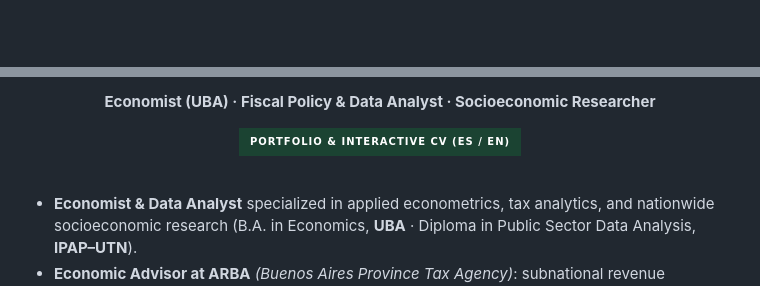
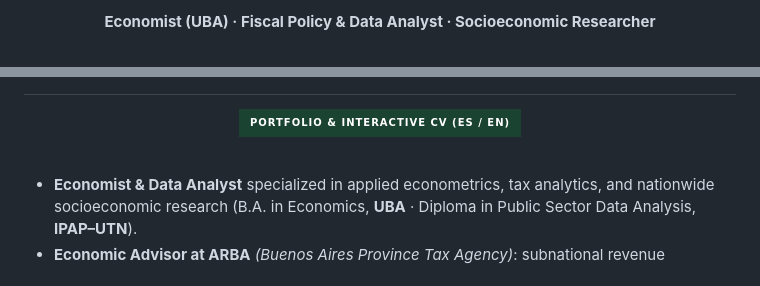
Before and after one commit to morabdiego/morabdiego, a Markdown page: README.md, 2 parts joined by grey strips. GitHub-like rendering; badges without logos.

```diff
--- a/README.md
+++ b/README.md
@@ -1,3 +1,7 @@
+<p align="center">
+  <b>Economist (UBA) · Fiscal Policy & Data Analyst · Socioeconomic Researcher</b>
+</p>
+
 <h1 align="center">
   <a href="https://github.com/morabdiego">
     <picture>
@@ -8,9 +12,7 @@
   </a>
 </h1>
 
-<p align="center">
-  <b>Economist (UBA) · Fiscal Policy & Data Analyst · Socioeconomic Researcher</b>
-</p>
+
 
 <p align="center">
   <a href="https://morabdiego.github.io/morabdiego/" target="_blank">
```
Also changed, not shown: other parts of README.md (+3 -3 lines).
